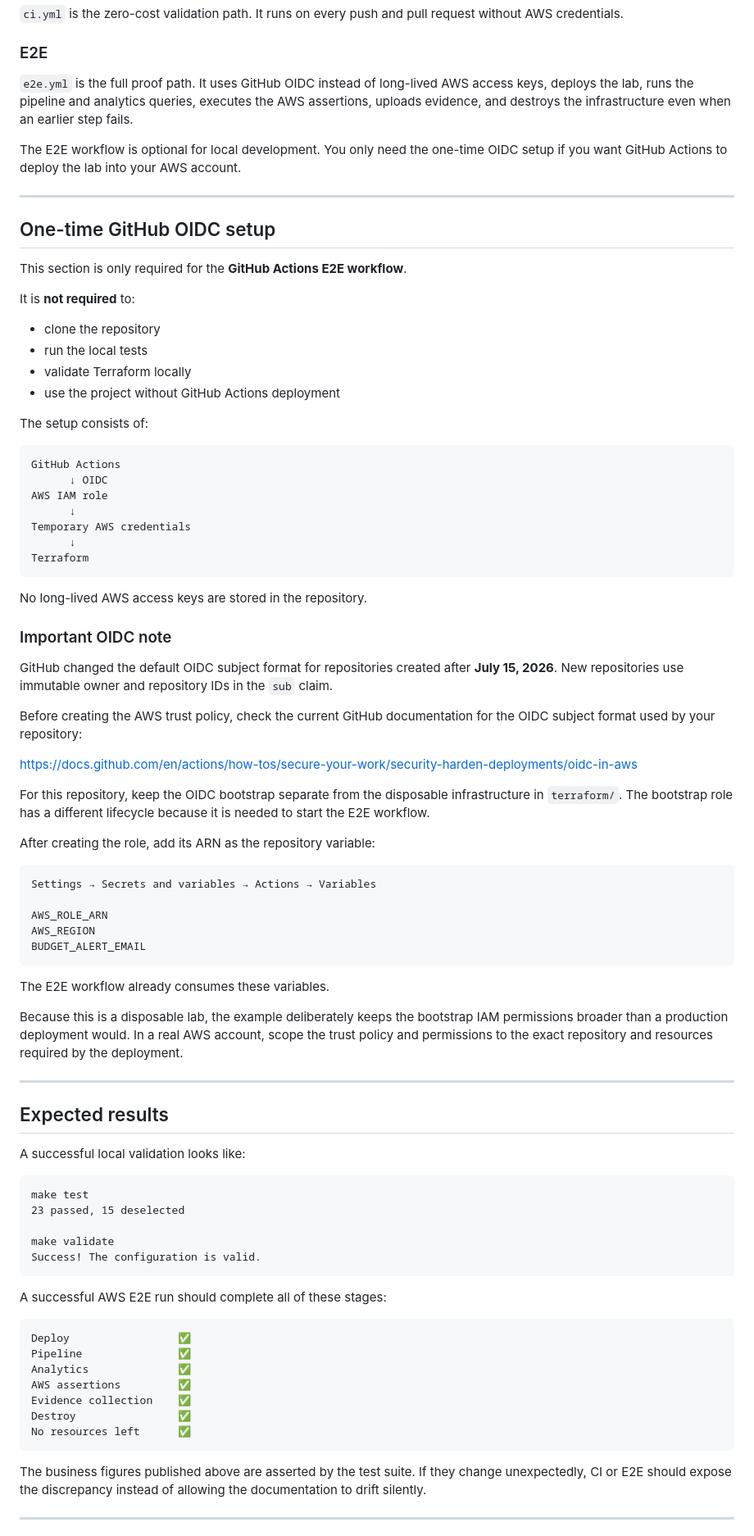
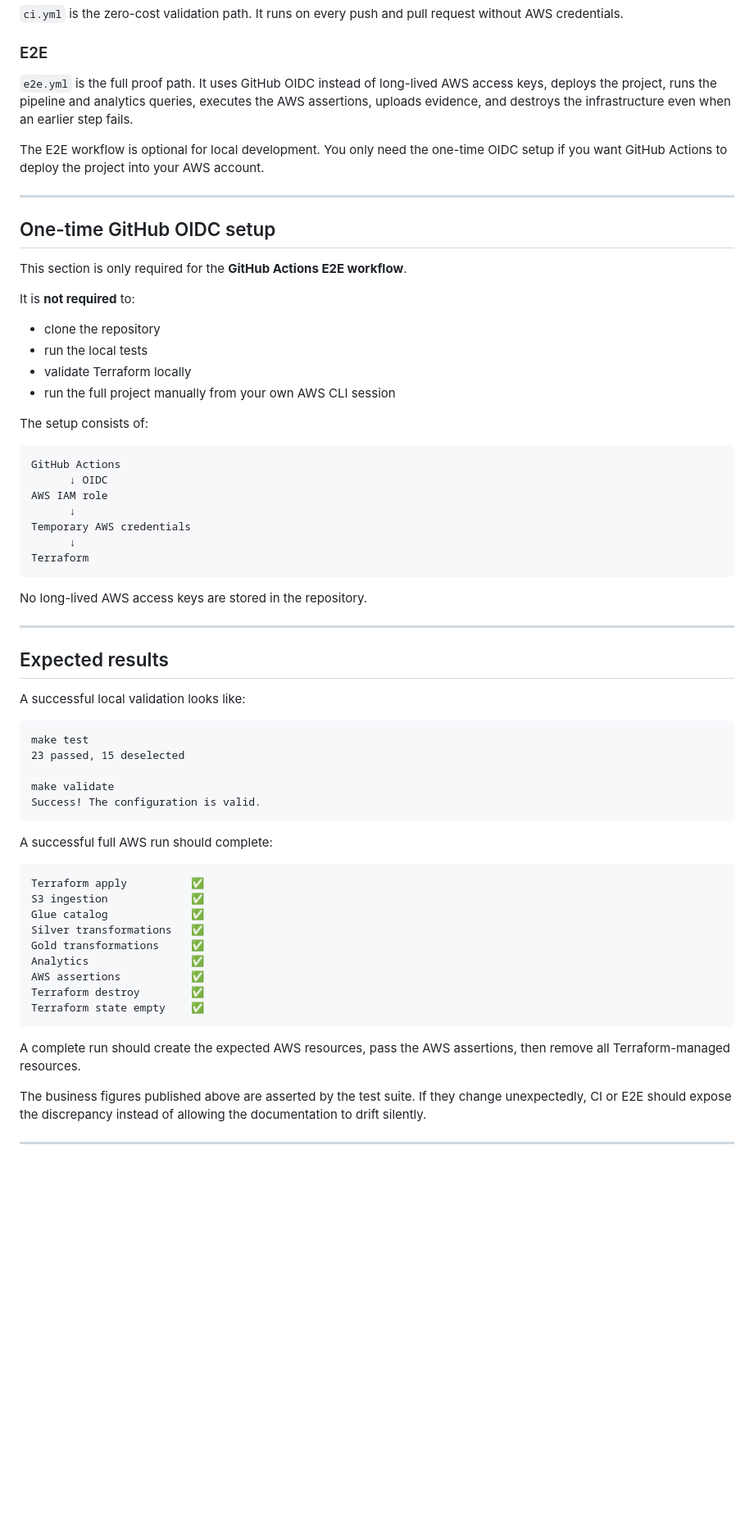
Before and after one commit to Lionel-Niyondiko/aws-ecommerce-data-lake, a Markdown page: README.md, the part around one of its changes. Shown at 82% size. Rendered like a GitHub page; blank space fills up the shorter version.

Commit message:
docs: refine user setup and AWS runbook

````diff
--- a/README.md
+++ b/README.md
@@ -252,9 +374,9 @@ Knowing when not to add a tool is part of the architecture exercise.
 
 ### E2E
 
-`e2e.yml` is the full proof path. It uses GitHub OIDC instead of long-lived AWS access keys, deploys the lab, runs the pipeline and analytics queries, executes the AWS assertions, uploads evidence, and destroys the infrastructure even when an earlier step fails.
+`e2e.yml` is the full proof path. It uses GitHub OIDC instead of long-lived AWS access keys, deploys the project, runs the pipeline and analytics queries, executes the AWS assertions, uploads evidence, and destroys the infrastructure even when an earlier step fails.
 
-The E2E workflow is optional for local development. You only need the one-time OIDC setup if you want GitHub Actions to deploy the lab into your AWS account.
+The E2E workflow is optional for local development. You only need the one-time OIDC setup if you want GitHub Actions to deploy the project into your AWS account.
 
 ---
 
@@ -267,7 +389,7 @@ It is **not required** to:
 - clone the repository
 - run the local tests
 - validate Terraform locally
-- use the project without GitHub Actions deployment
+- run the full project manually from your own AWS CLI session
 
 The setup consists of:
 
@@ -283,30 +405,6 @@ Terraform
 
 No long-lived AWS access keys are stored in the repository.
 
-### Important OIDC note
-
-GitHub changed the default OIDC subject format for repositories created after **July 15, 2026**. New repositories use immutable owner and repository IDs in the `sub` claim.
-
-Before creating the AWS trust policy, check the current GitHub documentation for the OIDC subject format used by your repository:
-
-https://docs.github.com/en/actions/how-tos/secure-your-work/security-harden-deployments/oidc-in-aws
-
-For this repository, keep the OIDC bootstrap separate from the disposable infrastructure in `terraform/`. The bootstrap role has a different lifecycle because it is needed to start the E2E workflow.
-
-After creating the role, add its ARN as the repository variable:
-
-```text
-Settings → Secrets and variables → Actions → Variables
-
-AWS_ROLE_ARN
-AWS_REGION
-BUDGET_ALERT_EMAIL
-```
-
-The E2E workflow already consumes these variables.
-
-Because this is a disposable lab, the example deliberately keeps the bootstrap IAM permissions broader than a production deployment would. In a real AWS account, scope the trust policy and permissions to the exact repository and resources required by the deployment.
-
 ---
 
 ## Expected results
@@ -321,17 +419,21 @@ make validate
 Success! The configuration is valid.
 ```
 
-A successful AWS E2E run should complete all of these stages:
+A successful full AWS run should complete:
 
 ```text
-Deploy                 ✅
-Pipeline               ✅
-Analytics              ✅
-AWS assertions         ✅
-Evidence collection    ✅
-Destroy                ✅
-No resources left      ✅
+Terraform apply          ✅
+S3 ingestion             ✅
+Glue catalog             ✅
+Silver transformations   ✅
+Gold transformations     ✅
+Analytics                ✅
+AWS assertions           ✅
+Terraform destroy        ✅
+Terraform state empty    ✅
 ```
+
+A complete run should create the expected AWS resources, pass the AWS assertions, then remove all Terraform-managed resources.
 
 The business figures published above are asserted by the test suite. If they change unexpectedly, CI or E2E should expose the discrepancy instead of allowing the documentation to drift silently.
 
````
Also changed, not shown: other parts of README.md (+164 -7 lines).
